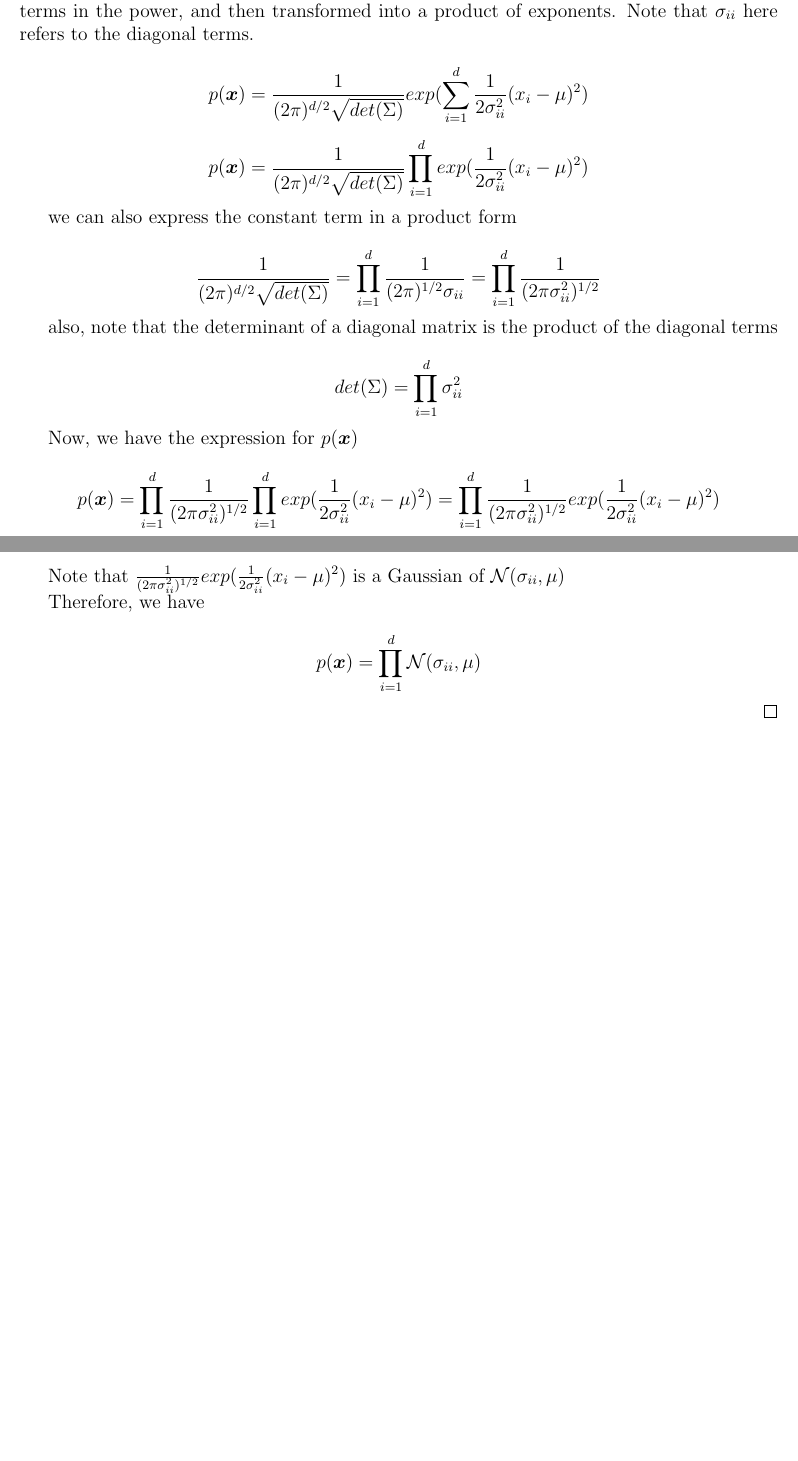
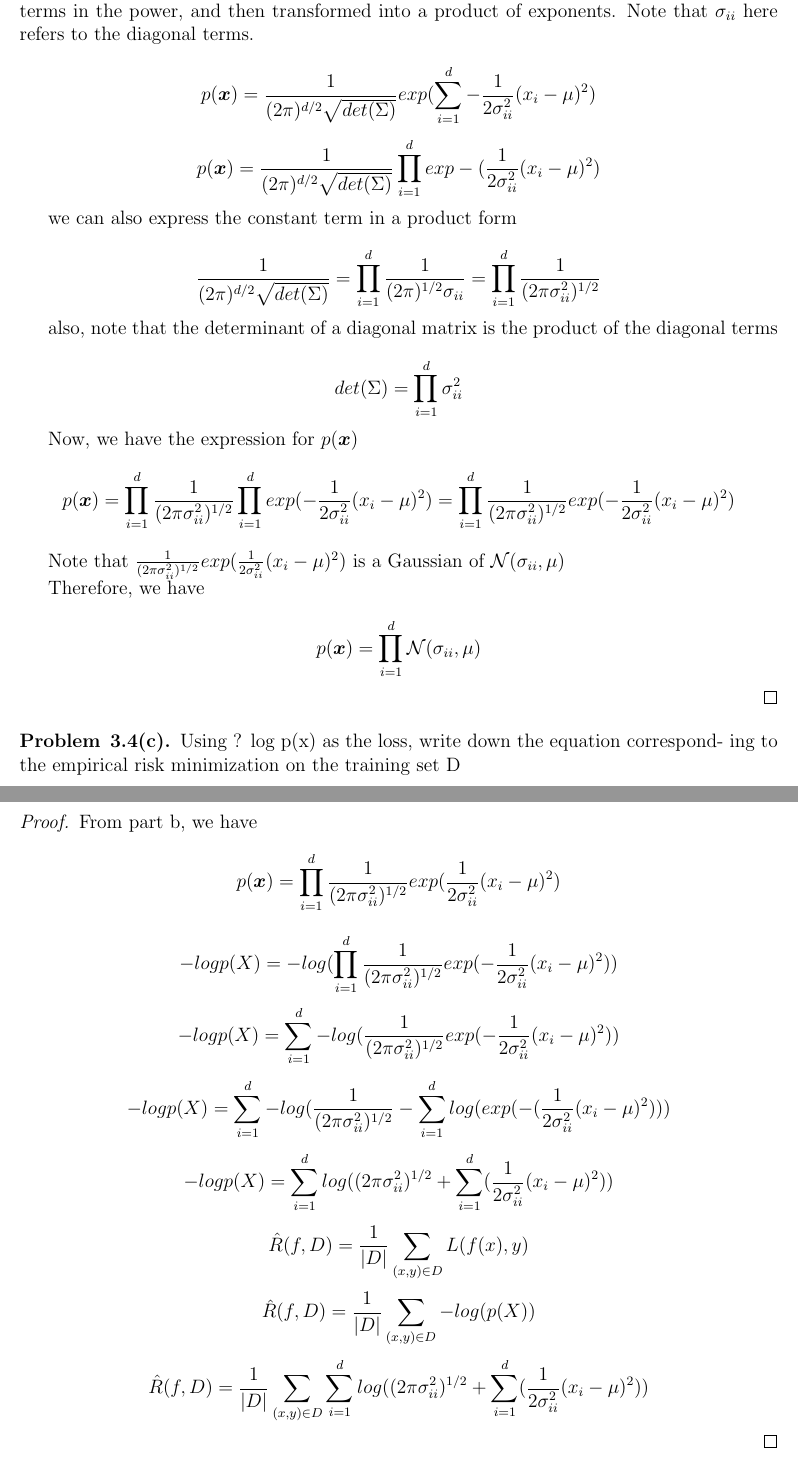
Before and after one commit to violetguos/ift6390, a LaTeX document (main.tex): two parts of pages 2 and 3 of 3 before the commit and two parts of pages 3 and 4 of 4 after it, joined at a grey line, cut so that both start at the same text, the shorter picture padded with empty space. Compiled offline with pdfLaTeX.

Commit message:
1st draft of all q3

```diff
--- a/main.tex
+++ b/main.tex
@@ -107,11 +158,11 @@ p(\bm{x}) = \mathcal{N}_{\mu, \Sigma}(\bm{x}) = \frac{1}{(2\pi)^{d/2}\sqrt{det(\
 Since we have a diagonal $\Sigma$, it can be written in the form of a summation of the diagonal terms in the power, and then transformed into a product of exponents. Note that $\sigma_{ii}$ here refers to the diagonal terms.
 
 \begin{equation*}
-p(\bm{x}) = \frac{1}{(2\pi)^{d/2}\sqrt{det(\Sigma)}} exp(\sum_{i=1}^{d} \frac{1}{2 \sigma_{ii}^2}(x_i - \mu)^2)
+p(\bm{x}) = \frac{1}{(2\pi)^{d/2}\sqrt{det(\Sigma)}} exp(\sum_{i=1}^{d} -\frac{1}{2 \sigma_{ii}^2}(x_i - \mu)^2)
 \end{equation*}
 
 \begin{equation*}
-p(\bm{x}) = \frac{1}{(2\pi)^{d/2}\sqrt{det(\Sigma)}} \prod_{i=1}^{d} exp (\frac{1}{2 \sigma_{ii}^2}(x_i - \mu)^2)
+p(\bm{x}) = \frac{1}{(2\pi)^{d/2}\sqrt{det(\Sigma)}} \prod_{i=1}^{d} exp -(\frac{1}{2 \sigma_{ii}^2}(x_i - \mu)^2)
 \end{equation*}
 
 we can also express the constant term in a product form
@@ -128,7 +179,7 @@ det(\Sigma) = \prod_{i=1}^{d} \sigma_{ii}^2
 
 Now, we have the expression for $p(\bm{x})$
 \begin{equation*}
-p(\bm{x}) = \prod_{i=1}^{d} \frac{1}{(2\pi \sigma_{ii}^2)^{1/2} } \prod_{i=1}^{d} exp (\frac{1}{2 \sigma_{ii}^2}(x_i - \mu)^2) = \prod_{i=1}^{d} \frac{1}{(2\pi \sigma_{ii}^2)^{1/2} } exp (\frac{1}{2 \sigma_{ii}^2}(x_i - \mu)^2)
+p(\bm{x}) = \prod_{i=1}^{d} \frac{1}{(2\pi \sigma_{ii}^2)^{1/2} } \prod_{i=1}^{d} exp (-\frac{1}{2 \sigma_{ii}^2}(x_i - \mu)^2) = \prod_{i=1}^{d} \frac{1}{(2\pi \sigma_{ii}^2)^{1/2} } exp (-\frac{1}{2 \sigma_{ii}^2}(x_i - \mu)^2)
 \end{equation*}
 
 Note that $\frac{1}{(2\pi \sigma_{ii}^2)^{1/2} } exp (\frac{1}{2 \sigma_{ii}^2}(x_i - \mu)^2)$ is a Gaussian of $\mathcal{N}(\sigma_{ii}, \mu)$
@@ -141,4 +192,40 @@ p(\bm{x}) = \prod_{i =1}^{d} \mathcal{N}(\sigma_{ii}, \mu)
 
 \end{proof}
 
+\begin{problem}{3.4(c)}
+Using ? log p(x) as the loss, write down the equation correspond- ing to the empirical risk minimization on the training set D
+\end{problem}
+\begin{proof}
+From part b, we have
+\begin{equation*}
+p(\bm{x}) = \prod_{i=1}^{d} \frac{1}{(2\pi \sigma_{ii}^2)^{1/2} } exp (\frac{1}{2 \sigma_{ii}^2}(x_i - \mu)^2)
+\end{equation*}
+
+\begin{equation*}
+-log p(X) = -log (\prod_{i=1}^{d} \frac{1}{(2\pi \sigma_{ii}^2)^{1/2} } exp (-\frac{1}{2 \sigma_{ii}^2}(x_i - \mu)^2) )
+\end{equation*}
+\begin{equation*}
+-log p(X) =\sum_{i=1}^{d}  -log (\frac{1}{(2\pi \sigma_{ii}^2)^{1/2} } exp (-\frac{1}{2 \sigma_{ii}^2}(x_i - \mu)^2) )
+\end{equation*}
+
+\begin{equation*}
+-log p(X) = \sum_{i=1}^{d}  -log (\frac{1}{(2\pi \sigma_{ii}^2)^{1/2} } - \sum_{i=1}^{d} log(exp( -(\frac{1}{2 \sigma_{ii}^2}(x_i - \mu)^2) ))
+\end{equation*}
+
+\begin{equation*}
+-log p(X) = \sum_{i=1}^{d} log ((2\pi \sigma_{ii}^2)^{1/2}  + \sum_{i=1}^{d}  (\frac{1}{2 \sigma_{ii}^2}(x_i - \mu)^2) )
+\end{equation*}
+
+\begin{equation*}
+\hat{R}(f, D) = \frac{1}{\abs{D}} \sum_{(x , y)\in D} L(f(x), y)
+\end{equation*}
+\begin{equation*}
+\hat{R}(f, D) = \frac{1}{\abs{D}} \sum_{(x , y)\in D} -log(p(X))
+\end{equation*}
+\begin{equation*}
+\hat{R}(f, D) =\frac{1}{\abs{D}} \sum_{(x , y)\in D} \sum_{i=1}^{d} log ((2\pi \sigma_{ii}^2)^{1/2}  + \sum_{i=1}^{d}  (\frac{1}{2 \sigma_{ii}^2}(x_i - \mu)^2) )
+\end{equation*}
+
+\end{proof}
+
 \end{document}
```
Also changed, not shown: main.pdf, main.tex (51 more changed lines).
